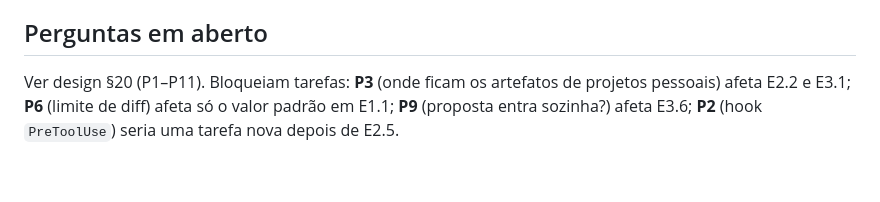
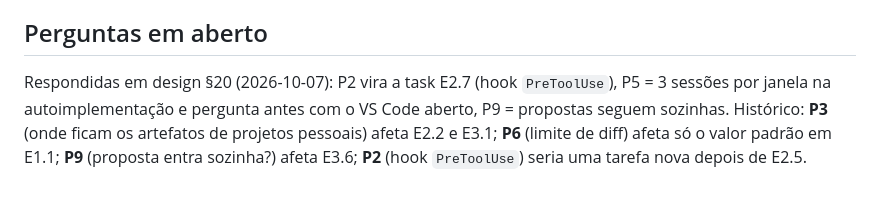
Before and after one commit to DeJunior007/magi-assistant-ai, a Markdown page: specs/condessa-engine/tasks.md, the part around the change. Rendered like a GitHub page; blank space fills up the shorter version.

```diff
--- a/specs/condessa-engine/tasks.md
+++ b/specs/condessa-engine/tasks.md
@@ -292,6 +292,6 @@ Ver design §19. Os que afetam a ordem das tarefas:
 
 ## Perguntas em aberto
 
-Ver design §20 (P1–P11). Bloqueiam tarefas: **P3** (onde ficam os artefatos de projetos pessoais)
+Respondidas em design §20 (2026-10-07): P2 vira a task E2.7 (hook `PreToolUse`), P5 = 3 sessões por janela na autoimplementação e pergunta antes com o VS Code aberto, P9 = propostas seguem sozinhas. Histórico: **P3** (onde ficam os artefatos de projetos pessoais)
 afeta E2.2 e E3.1; **P6** (limite de diff) afeta só o valor padrão em E1.1; **P9** (proposta entra
 sozinha?) afeta E3.6; **P2** (hook `PreToolUse`) seria uma tarefa nova depois de E2.5.
```
Also changed, not shown: specs/condessa-engine/design.md (+18 -1 lines).
